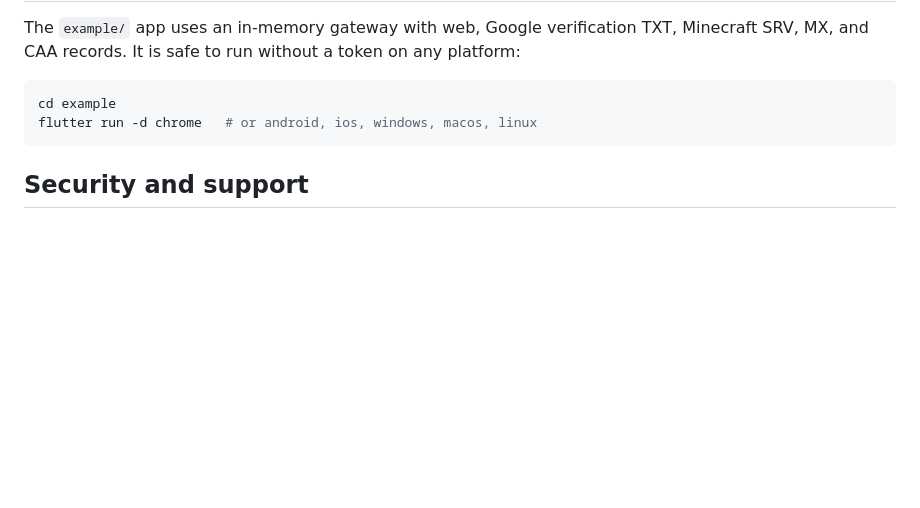
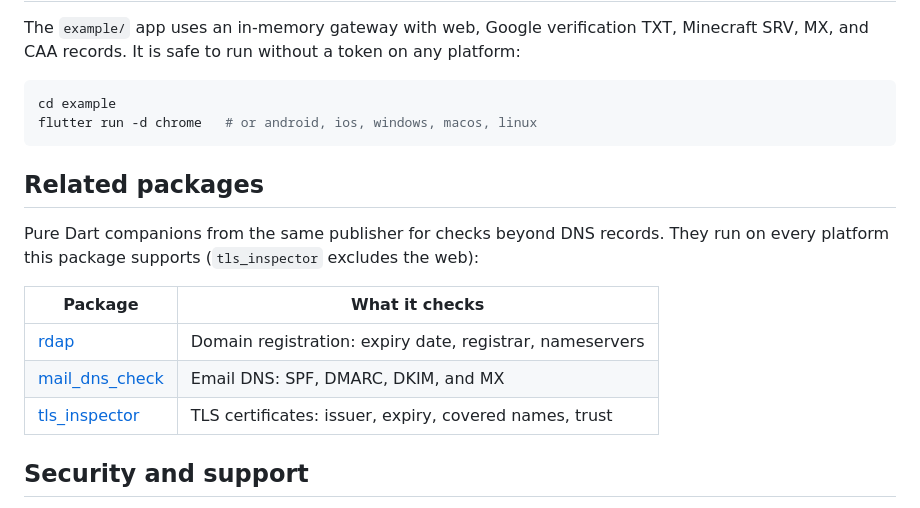
Before and after one commit to Seungpyo1007/flutter_cloudflare_dns, a Markdown page: README.md, the part around the change. GitHub-like rendering; blank space fills up the shorter version.

Commit message:
Link related packages in the README

````diff
--- a/README.md
+++ b/README.md
@@ -211,6 +211,18 @@ cd example
 flutter run -d chrome   # or android, ios, windows, macos, linux
 ```
 
+## Related packages
+
+Pure Dart companions from the same publisher for checks beyond DNS records.
+They run on every platform this package supports (`tls_inspector` excludes
+the web):
+
+| Package | What it checks |
+| --- | --- |
+| [rdap](https://pub.dev/packages/rdap) | Domain registration: expiry date, registrar, nameservers |
+| [mail_dns_check](https://pub.dev/packages/mail_dns_check) | Email DNS: SPF, DMARC, DKIM, and MX |
+| [tls_inspector](https://pub.dev/packages/tls_inspector) | TLS certificates: issuer, expiry, covered names, trust |
+
 ## Security and support
 
 - Tokens are supplied per request and are never included in exception messages.
````
